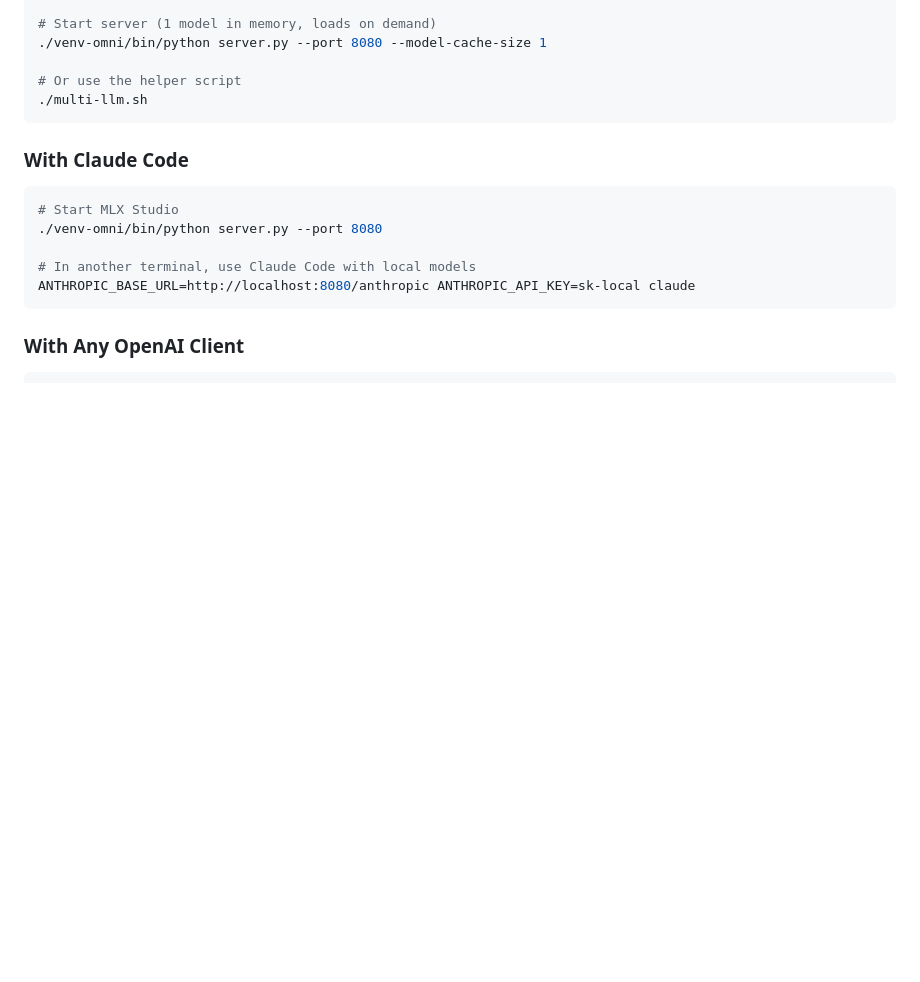
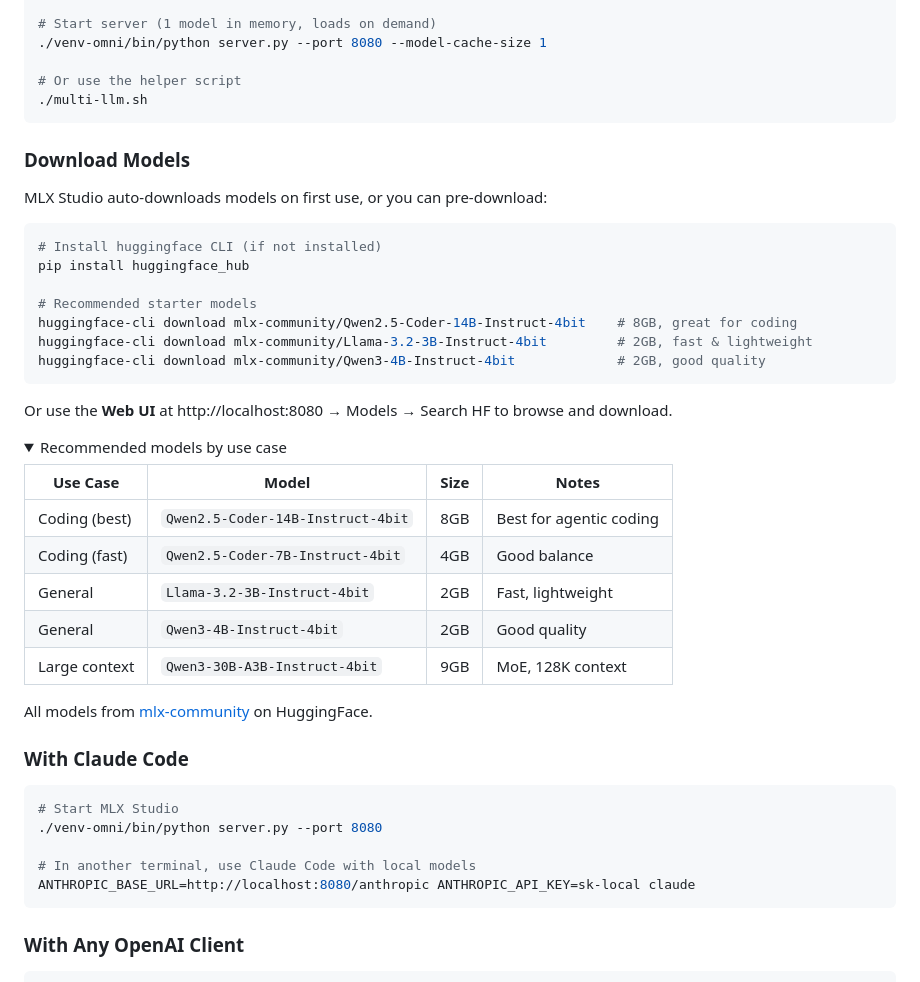
Before and after one commit to lucasventurasc/mlx-studio, a Markdown page: README.md, the part around the change. Drawn GitHub-style; folded sections open; blank space fills up the shorter version.

Commit message:
Add model download instructions to Quick Start

````diff
--- a/README.md
+++ b/README.md
@@ -44,6 +44,36 @@ make install
 # Or use the helper script
 ./multi-llm.sh
 ```
+
+### Download Models
+
+MLX Studio auto-downloads models on first use, or you can pre-download:
+
+```bash
+# Install huggingface CLI (if not installed)
+pip install huggingface_hub
+
+# Recommended starter models
+huggingface-cli download mlx-community/Qwen2.5-Coder-14B-Instruct-4bit    # 8GB, great for coding
+huggingface-cli download mlx-community/Llama-3.2-3B-Instruct-4bit         # 2GB, fast & lightweight
+huggingface-cli download mlx-community/Qwen3-4B-Instruct-4bit             # 2GB, good quality
+```
+
+Or use the **Web UI** at http://localhost:8080 → Models → Search HF to browse and download.
+
+<details>
+<summary>Recommended models by use case</summary>
+
+| Use Case | Model | Size | Notes |
+|----------|-------|------|-------|
+| Coding (best) | `Qwen2.5-Coder-14B-Instruct-4bit` | 8GB | Best for agentic coding |
+| Coding (fast) | `Qwen2.5-Coder-7B-Instruct-4bit` | 4GB | Good balance |
+| General | `Llama-3.2-3B-Instruct-4bit` | 2GB | Fast, lightweight |
+| General | `Qwen3-4B-Instruct-4bit` | 2GB | Good quality |
+| Large context | `Qwen3-30B-A3B-Instruct-4bit` | 9GB | MoE, 128K context |
+
+All models from [mlx-community](https://huggingface.co/mlx-community) on HuggingFace.
+</details>
 
 ### With Claude Code
 
````
